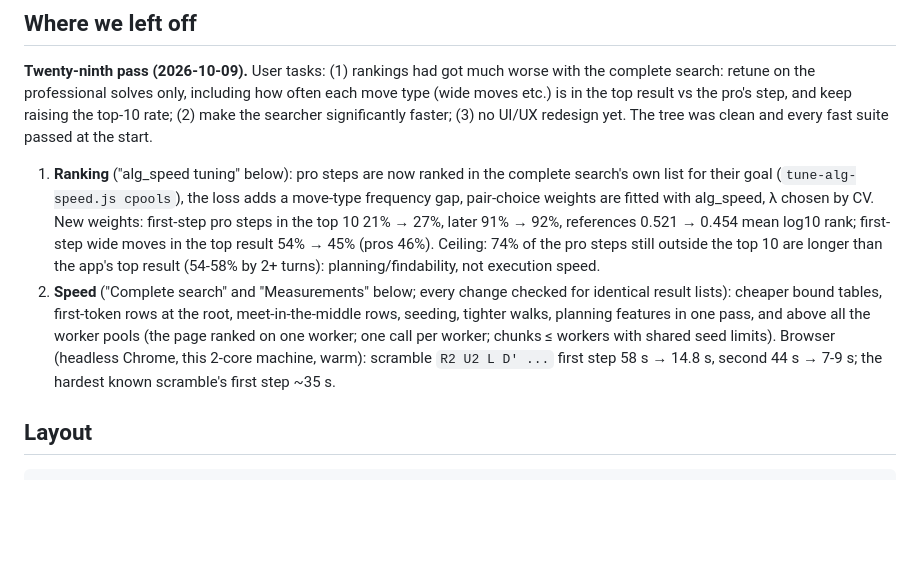
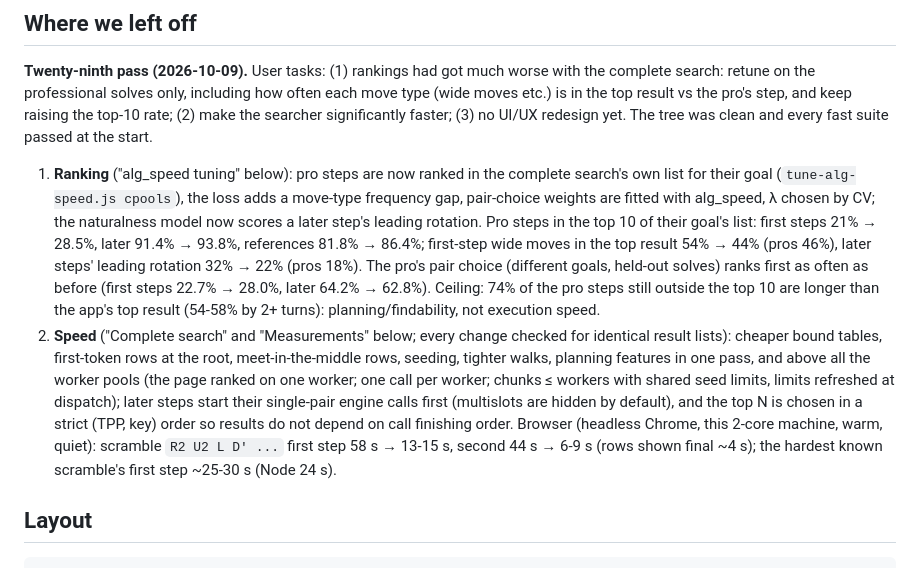
Before and after one commit to hamnerrc/cube-tree-search-engine, a Markdown page: PROJECT_STATUS.md, the part around the change. Rendered like a GitHub page; blank space fills up the shorter version.

Commit message:
PROJECT_STATUS: twenty-ninth pass summary updated
Co-Authored-By: Claude Opus 5.5 <noreply@anthropic.com>

```diff
--- a/PROJECT_STATUS.md
+++ b/PROJECT_STATUS.md
@@ -21,20 +21,27 @@ every fast suite passed at the start.
 1. **Ranking** ("alg_speed tuning" below): pro steps are now ranked in the
    complete search's own list for their goal (`tune-alg-speed.js cpools`),
    the loss adds a move-type frequency gap, pair-choice weights are fitted
-   with alg_speed, λ chosen by CV. New weights: first-step pro steps in the
-   top 10 21% → 27%, later 91% → 92%, references 0.521 → 0.454 mean log10
-   rank; first-step wide moves in the top result 54% → 45% (pros 46%).
-   Ceiling: 74% of the pro steps still outside the top 10 are longer than
-   the app's top result (54-58% by 2+ turns): planning/findability, not
-   execution speed.
+   with alg_speed, λ chosen by CV; the naturalness model now scores a later
+   step's leading rotation. Pro steps in the top 10 of their goal's list:
+   first steps 21% → 28.5%, later 91.4% → 93.8%, references 81.8% → 86.4%;
+   first-step wide moves in the top result 54% → 44% (pros 46%), later
+   steps' leading rotation 32% → 22% (pros 18%). The pro's pair choice
+   (different goals, held-out solves) ranks first as often as before
+   (first steps 22.7% → 28.0%, later 64.2% → 62.8%). Ceiling: 74% of the
+   pro steps still outside the top 10 are longer than the app's top result
+   (54-58% by 2+ turns): planning/findability, not execution speed.
 2. **Speed** ("Complete search" and "Measurements" below; every change
    checked for identical result lists): cheaper bound tables, first-token
    rows at the root, meet-in-the-middle rows, seeding, tighter walks,
    planning features in one pass, and above all the worker pools (the page
    ranked on one worker; one call per worker; chunks ≤ workers with shared
-   seed limits). Browser (headless Chrome, this 2-core machine, warm):
-   scramble `R2 U2 L D' ...` first step 58 s → 14.8 s, second 44 s →
-   7-9 s; the hardest known scramble's first step ~35 s.
+   seed limits, limits refreshed at dispatch); later steps start their
+   single-pair engine calls first (multislots are hidden by default), and
+   the top N is chosen in a strict (TPP, key) order so results do not
+   depend on call finishing order. Browser (headless Chrome, this 2-core
+   machine, warm, quiet): scramble `R2 U2 L D' ...` first step 58 s →
+   13-15 s, second 44 s → 6-9 s (rows shown final ~4 s); the hardest known
+   scramble's first step ~25-30 s (Node 24 s).
 
 ## Layout
 
```
